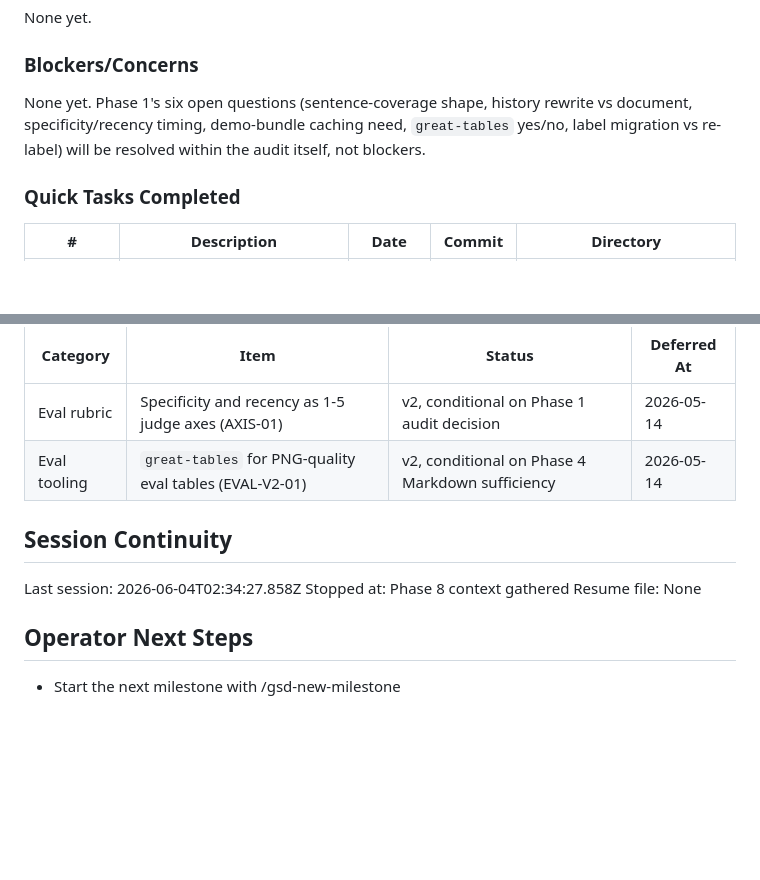
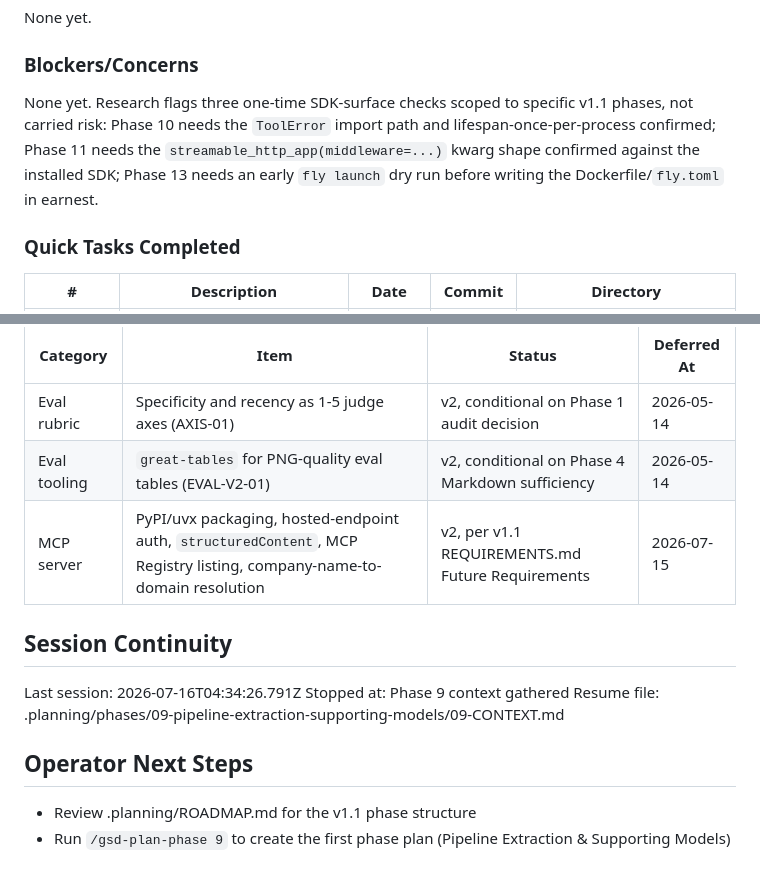
Before and after one commit to pjnhek/poc_scraper, a Markdown page: .planning/STATE.md, 2 parts joined by grey strips. Rendered like a GitHub page; blank space fills up the shorter version.

```diff
--- a/.planning/STATE.md
+++ b/.planning/STATE.md
@@ -138,7 +144,7 @@ None yet.
 
 ### Blockers/Concerns
 
-None yet. Phase 1's six open questions (sentence-coverage shape, history rewrite vs document, specificity/recency timing, demo-bundle caching need, `great-tables` yes/no, label migration vs re-label) will be resolved within the audit itself, not blockers.
+None yet. Research flags three one-time SDK-surface checks scoped to specific v1.1 phases, not carried risk: Phase 10 needs the `ToolError` import path and lifespan-once-per-process confirmed; Phase 11 needs the `streamable_http_app(middleware=...)` kwarg shape confirmed against the installed SDK; Phase 13 needs an early `fly launch` dry run before writing the Dockerfile/`fly.toml` in earnest.
 
 ### Quick Tasks Completed
 
@@ -154,13 +160,17 @@ Items acknowledged and carried forward:
 |----------|------|--------|-------------|
 | Eval rubric | Specificity and recency as 1-5 judge axes (AXIS-01) | v2, conditional on Phase 1 audit decision | 2026-05-14 |
 | Eval tooling | `great-tables` for PNG-quality eval tables (EVAL-V2-01) | v2, conditional on Phase 4 Markdown sufficiency | 2026-05-14 |
+| MCP server | PyPI/uvx packaging, hosted-endpoint auth, `structuredContent`, MCP Registry listing, company-name-to-domain resolution | v2, per v1.1 REQUIREMENTS.md Future Requirements | 2026-07-15 |
 
 ## Session Continuity
 
-Last session: 2026-06-04T02:34:27.858Z
-Stopped at: Phase 8 context gathered
-Resume file: None
+Last session: 2026-07-16T04:34:26.791Z
+Stopped at: Phase 9 context gathered
+Resume file: .planning/phases/09-pipeline-extraction-supporting-models/09-CONTEXT.md
 
 ## Operator Next Steps
 
-- Start the next milestone with /gsd-new-milestone
+- Review .planning/ROADMAP.md for the v1.1 phase structure
+- Run `/gsd-plan-phase 9` to create the first phase plan (Pipeline Extraction & Supporting Models)
+
+</content>
```
Also changed, not shown: other parts of .planning/STATE.md (+30 -24 lines).
